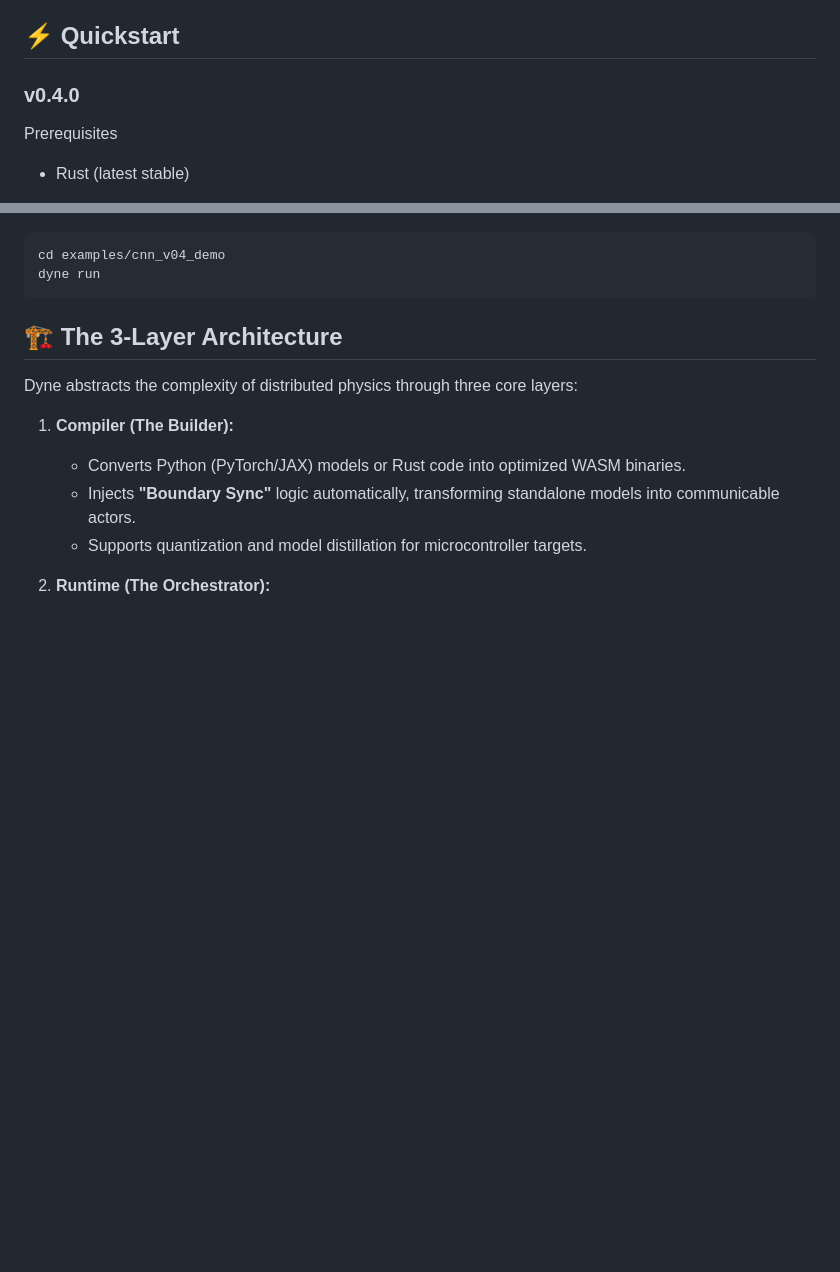
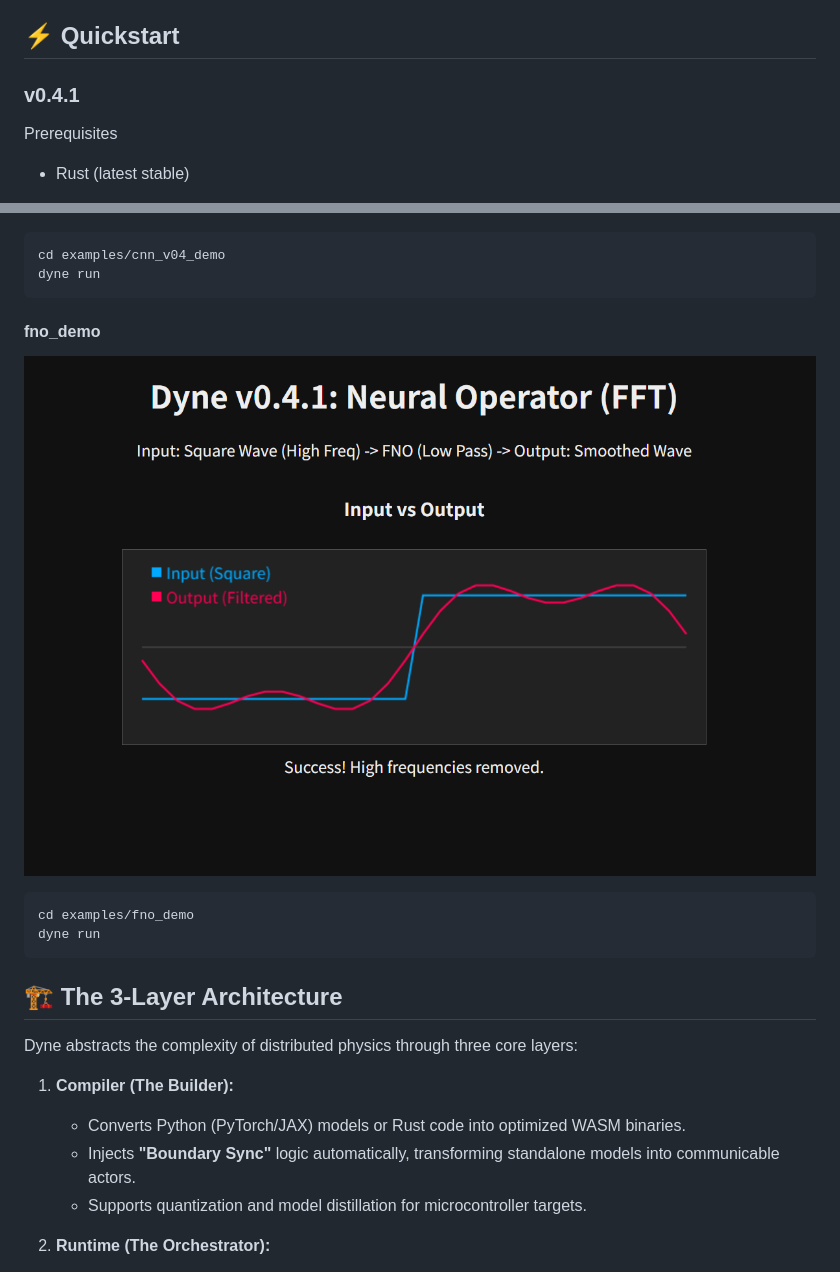
Before and after one commit to gunjou-like/Dyne, a Markdown page: README.md, 2 parts joined by grey strips. Drawn GitHub-style; pictures changed too: assets/fno_demo.png (added); blank space fills up the shorter version.

````diff
--- a/README.md
+++ b/README.md
@@ -9,7 +9,7 @@ It orchestrates these "Physics Containers" across heterogeneous clusters (Browse
 
 ## ⚡ Quickstart
 
-### v0.4.0
+### v0.4.1
 Prerequisites
 - Rust (latest stable)
 
@@ -72,6 +72,13 @@ dyne run
 ![cnn_demo](./assets/cnn_v04_demo.png)
 ```Bash
 cd examples/cnn_v04_demo
+dyne run
+```
+
+#### fno_demo
+![fno_demo](./assets/fno_demo.png)
+```Bash
+cd examples/fno_demo
 dyne run
 ```
 
````
Also changed, not shown: 10 other files.
